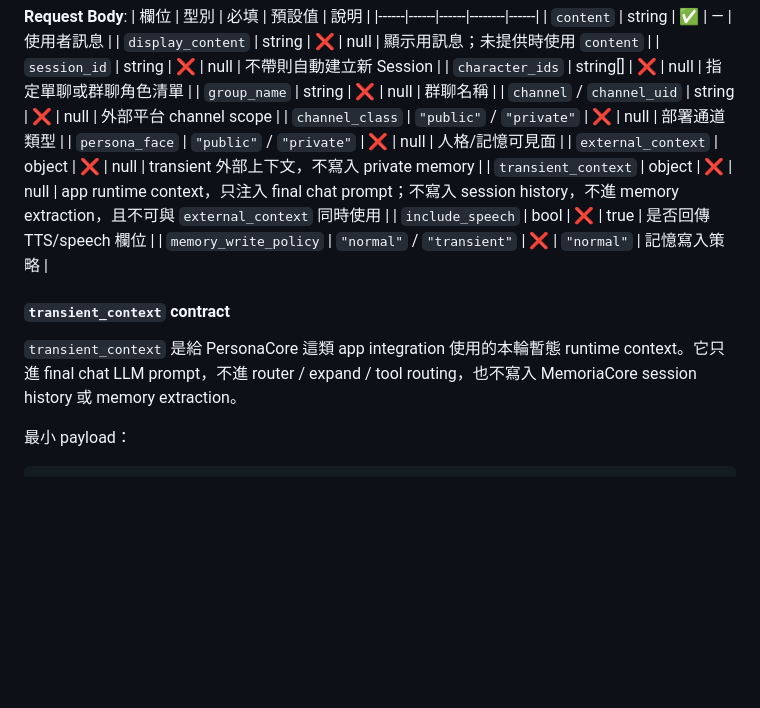
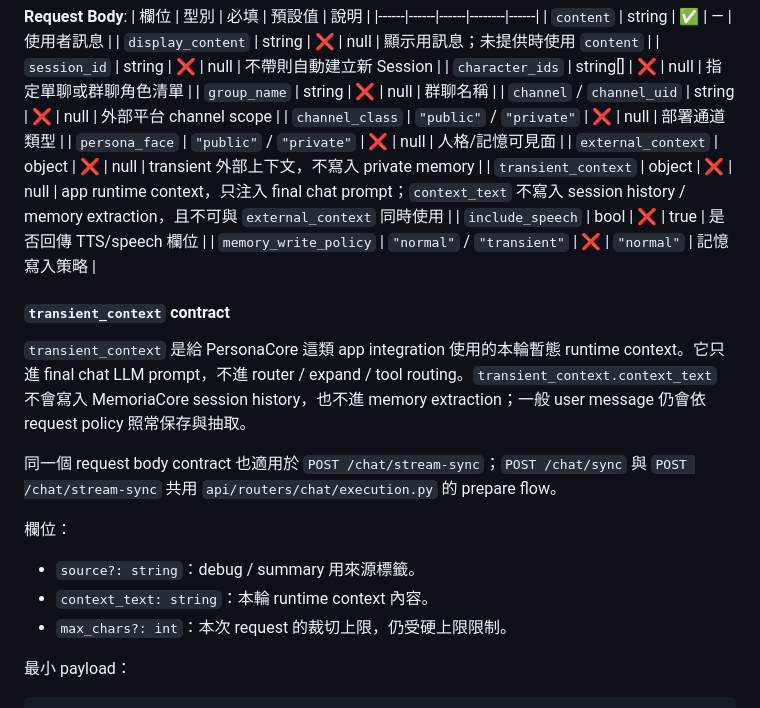
Before and after one commit to mikekknd/MemoriaCore, a Markdown page: docs/API_使用說明書.md, the part around the change. Drawn GitHub-style; blank space fills up the shorter version.

Commit message:
docs(chat): clarify transient context stream contract

```diff
--- a/docs/API_使用說明書.md
+++ b/docs/API_使用說明書.md
@@ -147,13 +147,21 @@ Streamlit 等不支援 WebSocket 的客戶端使用此端點。一次呼叫完
 | `channel_class` | `"public"` / `"private"` | ❌ | null | 部署通道類型 |
 | `persona_face` | `"public"` / `"private"` | ❌ | null | 人格/記憶可見面 |
 | `external_context` | object | ❌ | null | transient 外部上下文，不寫入 private memory |
-| `transient_context` | object | ❌ | null | app runtime context，只注入 final chat prompt；不寫入 session history，不進 memory extraction，且不可與 `external_context` 同時使用 |
+| `transient_context` | object | ❌ | null | app runtime context，只注入 final chat prompt；`context_text` 不寫入 session history / memory extraction，且不可與 `external_context` 同時使用 |
 | `include_speech` | bool | ❌ | true | 是否回傳 TTS/speech 欄位 |
 | `memory_write_policy` | `"normal"` / `"transient"` | ❌ | `"normal"` | 記憶寫入策略 |
 
 #### `transient_context` contract
 
-`transient_context` 是給 PersonaCore 這類 app integration 使用的本輪暫態 runtime context。它只進 final chat LLM prompt，不進 router / expand / tool routing，也不寫入 MemoriaCore session history 或 memory extraction。
+`transient_context` 是給 PersonaCore 這類 app integration 使用的本輪暫態 runtime context。它只進 final chat LLM prompt，不進 router / expand / tool routing。`transient_context.context_text` 不會寫入 MemoriaCore session history，也不進 memory extraction；一般 user message 仍會依 request policy 照常保存與抽取。
+
+同一個 request body contract 也適用於 `POST /chat/stream-sync`；`POST /chat/sync` 與 `POST /chat/stream-sync` 共用 `api/routers/chat/execution.py` 的 prepare flow。
+
+欄位：
+
+- `source?: string`：debug / summary 用來源標籤。
+- `context_text: string`：本輪 runtime context 內容。
+- `max_chars?: int`：本次 request 的裁切上限，仍受硬上限限制。
 
 最小 payload：
 
```
